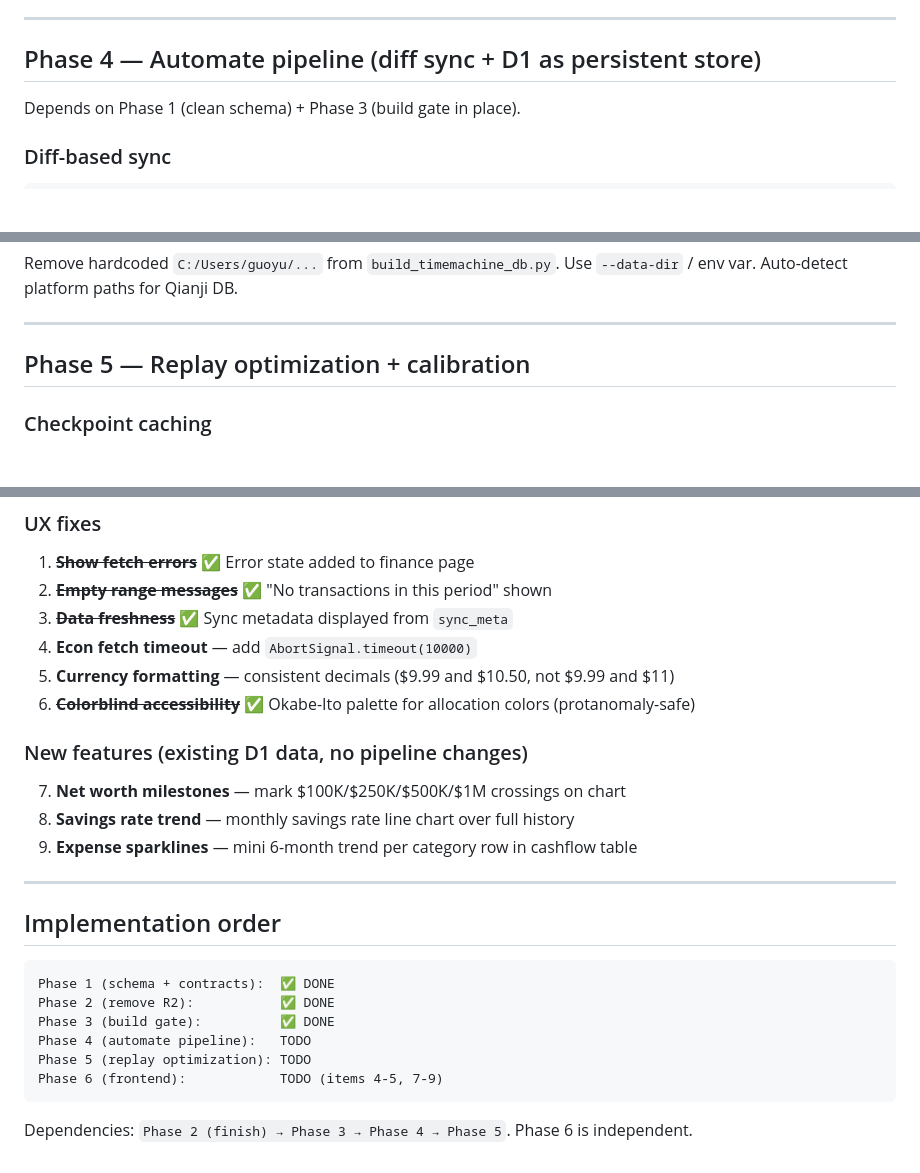
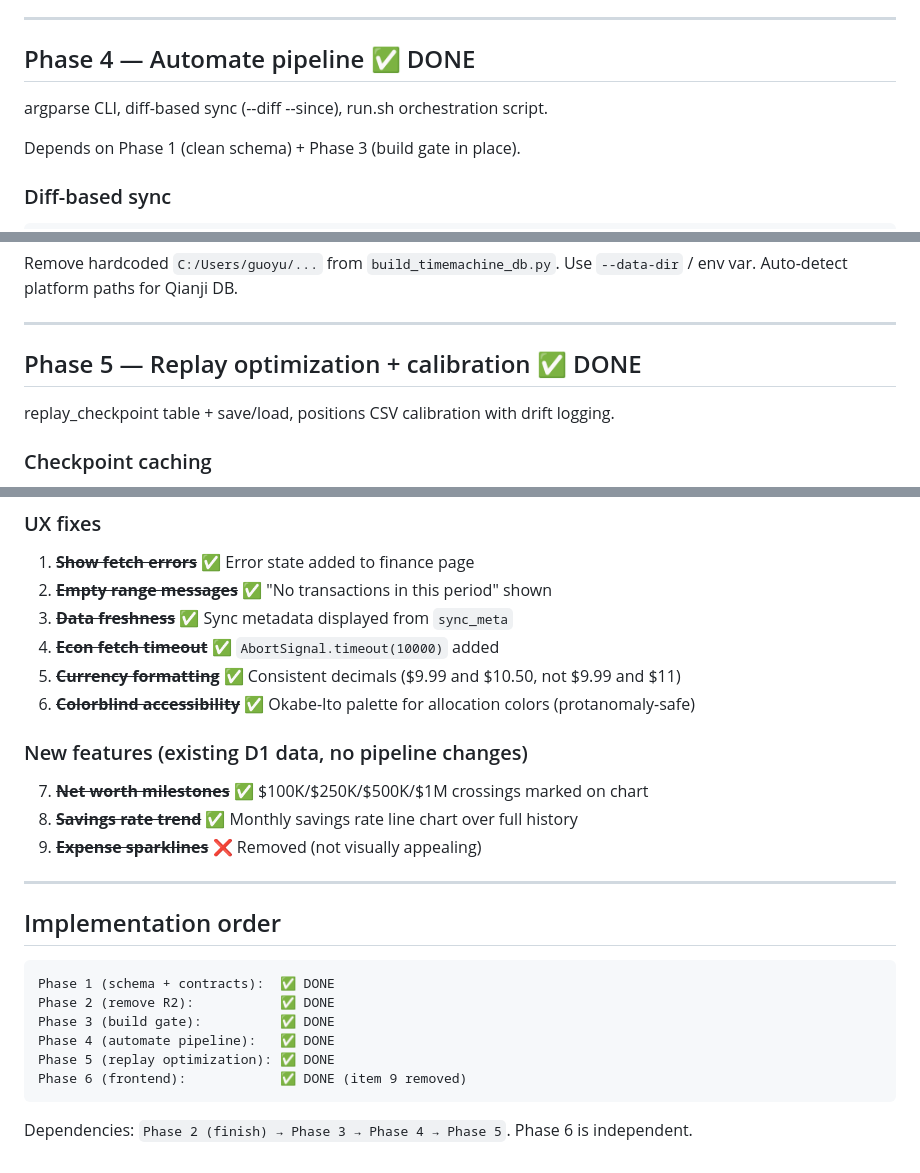
Before and after one commit to Guoyuer/portal, a Markdown page: docs/TODO-pipeline-cleanup.md, 3 parts joined by grey strips. Drawn GitHub-style; blank space fills up the shorter version.

Commit message:
docs: mark all phases complete in TODO-pipeline-cleanup
Co-Authored-By: Claude Opus 4.6 (1M context) <noreply@anthropic.com>

````diff
--- a/docs/TODO-pipeline-cleanup.md
+++ b/docs/TODO-pipeline-cleanup.md
@@ -142,7 +142,9 @@ FATAL = exit 1, no sync. WARNING = log, continue.
 
 ---
 
-## Phase 4 — Automate pipeline (diff sync + D1 as persistent store)
+## Phase 4 — Automate pipeline ✅ DONE
+
+argparse CLI, diff-based sync (--diff --since), run.sh orchestration script.
 
 Depends on Phase 1 (clean schema) + Phase 3 (build gate in place).
 
@@ -184,7 +186,9 @@ Remove hardcoded `C:/Users/guoyu/...` from `build_timemachine_db.py`. Use `--dat
 
 ---
 
-## Phase 5 — Replay optimization + calibration
+## Phase 5 — Replay optimization + calibration ✅ DONE
+
+replay_checkpoint table + save/load, positions CSV calibration with drift logging.
 
 ### Checkpoint caching
 Cache replay state (positions + cash + cost_basis) in local DB. Incremental builds resume from checkpoint instead of replaying all transactions from scratch.
@@ -228,14 +232,14 @@ CREATE TABLE calibration_log (
 1. ~~**Show fetch errors**~~ ✅ Error state added to finance page
 2. ~~**Empty range messages**~~ ✅ "No transactions in this period" shown
 3. ~~**Data freshness**~~ ✅ Sync metadata displayed from `sync_meta`
-4. **Econ fetch timeout** — add `AbortSignal.timeout(10000)`
-5. **Currency formatting** — consistent decimals ($9.99 and $10.50, not $9.99 and $11)
+4. ~~**Econ fetch timeout**~~ ✅ `AbortSignal.timeout(10000)` added
+5. ~~**Currency formatting**~~ ✅ Consistent decimals ($9.99 and $10.50, not $9.99 and $11)
 6. ~~**Colorblind accessibility**~~ ✅ Okabe-Ito palette for allocation colors (protanomaly-safe)
 
 ### New features (existing D1 data, no pipeline changes)
-7. **Net worth milestones** — mark $100K/$250K/$500K/$1M crossings on chart
-8. **Savings rate trend** — monthly savings rate line chart over full history
-9. **Expense sparklines** — mini 6-month trend per category row in cashflow table
+7. ~~**Net worth milestones**~~ ✅ $100K/$250K/$500K/$1M crossings marked on chart
+8. ~~**Savings rate trend**~~ ✅ Monthly savings rate line chart over full history
+9. ~~**Expense sparklines**~~ ❌ Removed (not visually appealing)
 
 ---
 
@@ -245,9 +249,9 @@ CREATE TABLE calibration_log (
 Phase 1 (schema + contracts):  ✅ DONE
 Phase 2 (remove R2):           ✅ DONE
 Phase 3 (build gate):          ✅ DONE
-Phase 4 (automate pipeline):   TODO
-Phase 5 (replay optimization): TODO
-Phase 6 (frontend):            TODO (items 4-5, 7-9)
+Phase 4 (automate pipeline):   ✅ DONE
+Phase 5 (replay optimization): ✅ DONE
+Phase 6 (frontend):            ✅ DONE (item 9 removed)
 ```
 
 Dependencies: `Phase 2 (finish) → Phase 3 → Phase 4 → Phase 5`. Phase 6 is independent.
````
